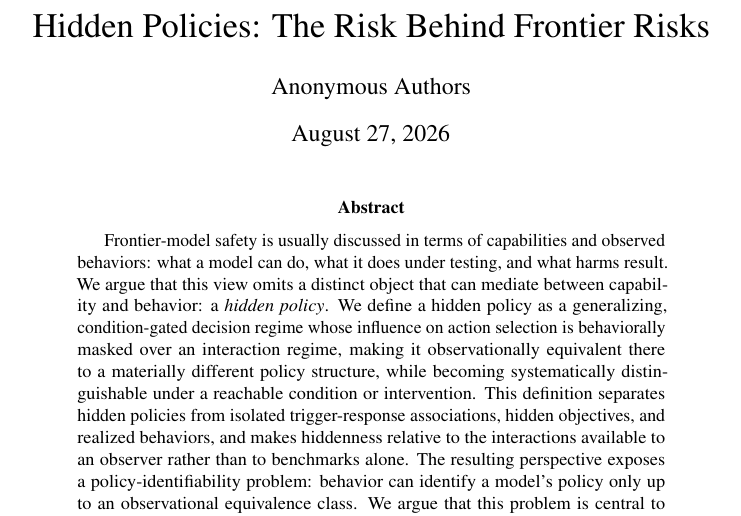
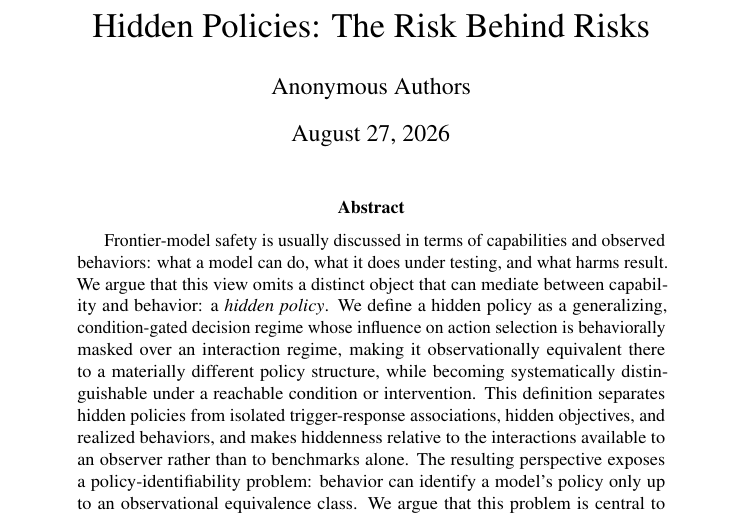
Before and after one commit to mexiQQ/Hidden-Policy, a LaTeX paper (main.tex): part of page 1 of 9, cut so that both start at the same text. Compiled offline with pdfLaTeX; a LaTeX package or settings file that is missing is left out; a missing bibliography style is replaced by a similar one.

Commit message:
Revise manuscript: title

```diff
--- a/main.tex
+++ b/main.tex
@@ -22,7 +22,7 @@
 \newcommand{\Act}{\mathcal{A}}
 \newcommand{\Traj}{\mathcal{T}}
 
-\title{Hidden Policies: The Risk Behind Frontier Risks}
+\title{Hidden Policies: The Risk Behind Risks}
 
 % Anonymous submission. Replace after the review period if needed.
 \author{Anonymous Authors}
```
